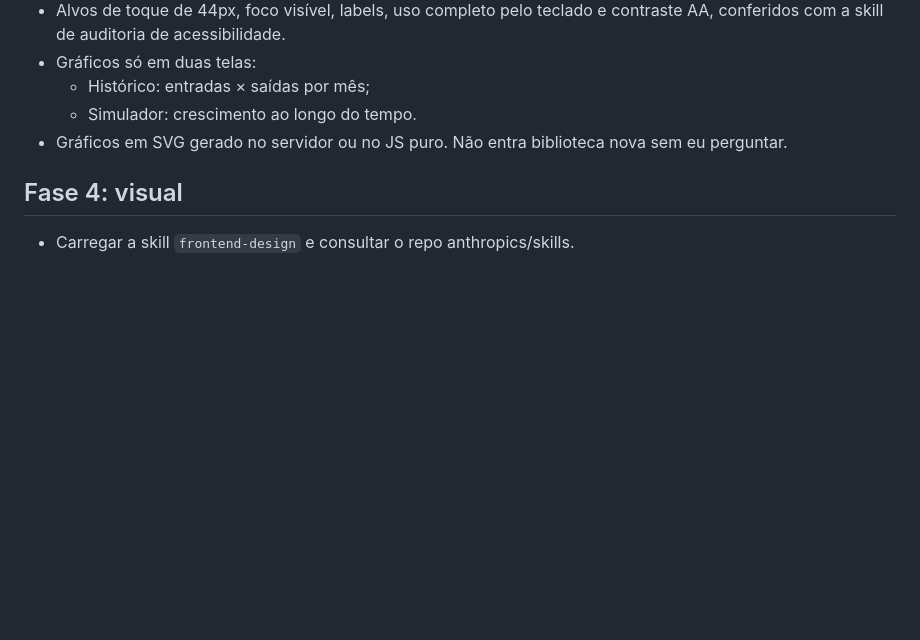
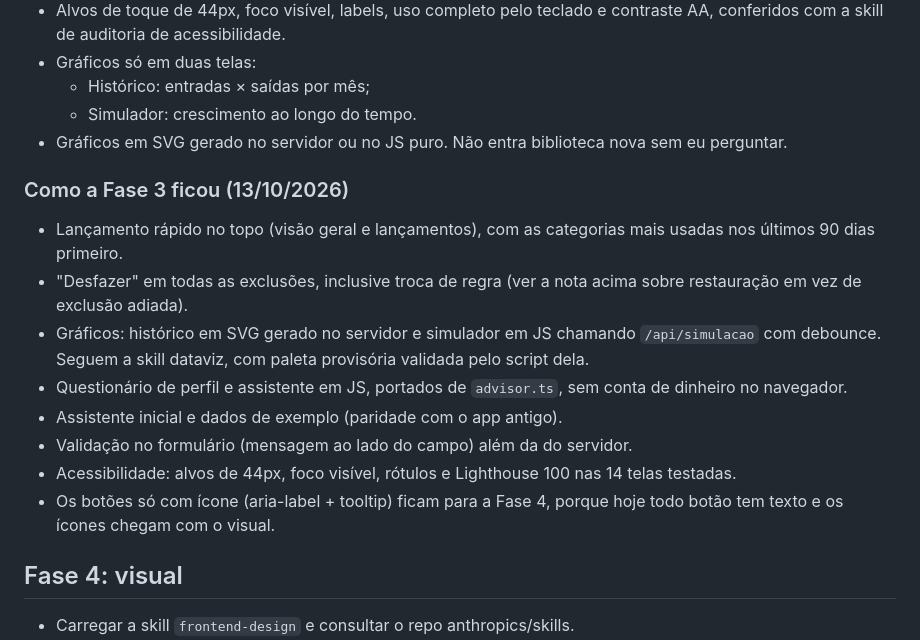
Before and after one commit to fabasDev/sistema-de-controle-financeiro, a Markdown page: docs/plano.md, the part around the change. Rendered like a GitHub page; blank space fills up the shorter version.

```diff
--- a/docs/plano.md
+++ b/docs/plano.md
@@ -134,6 +134,16 @@ O limite de login será código próprio, sem biblioteca extra.
   - Simulador: crescimento ao longo do tempo.
 - Gráficos em SVG gerado no servidor ou no JS puro. Não entra biblioteca nova sem eu perguntar.
 
+### Como a Fase 3 ficou (13/10/2026)
+- Lançamento rápido no topo (visão geral e lançamentos), com as categorias mais usadas nos últimos 90 dias primeiro.
+- "Desfazer" em todas as exclusões, inclusive troca de regra (ver a nota acima sobre restauração em vez de exclusão adiada).
+- Gráficos: histórico em SVG gerado no servidor e simulador em JS chamando `/api/simulacao` com debounce. Seguem a skill dataviz, com paleta provisória validada pelo script dela.
+- Questionário de perfil e assistente em JS, portados de `advisor.ts`, sem conta de dinheiro no navegador.
+- Assistente inicial e dados de exemplo (paridade com o app antigo).
+- Validação no formulário (mensagem ao lado do campo) além da do servidor.
+- Acessibilidade: alvos de 44px, foco visível, rótulos e Lighthouse 100 nas 14 telas testadas.
+- Os botões só com ícone (aria-label + tooltip) ficam para a Fase 4, porque hoje todo botão tem texto e os ícones chegam com o visual.
+
 ## Fase 4: visual
 - Carregar a skill `frontend-design` e consultar o repo anthropics/skills.
 - Direção em duas linhas para você aprovar antes de implementar: algo na linha de um livro-caixa sóbrio (papel claro, tinta escura, um verde de destaque), com números grandes em fonte tabular.
```
Also changed, not shown: README.md (+15 -1 lines).
